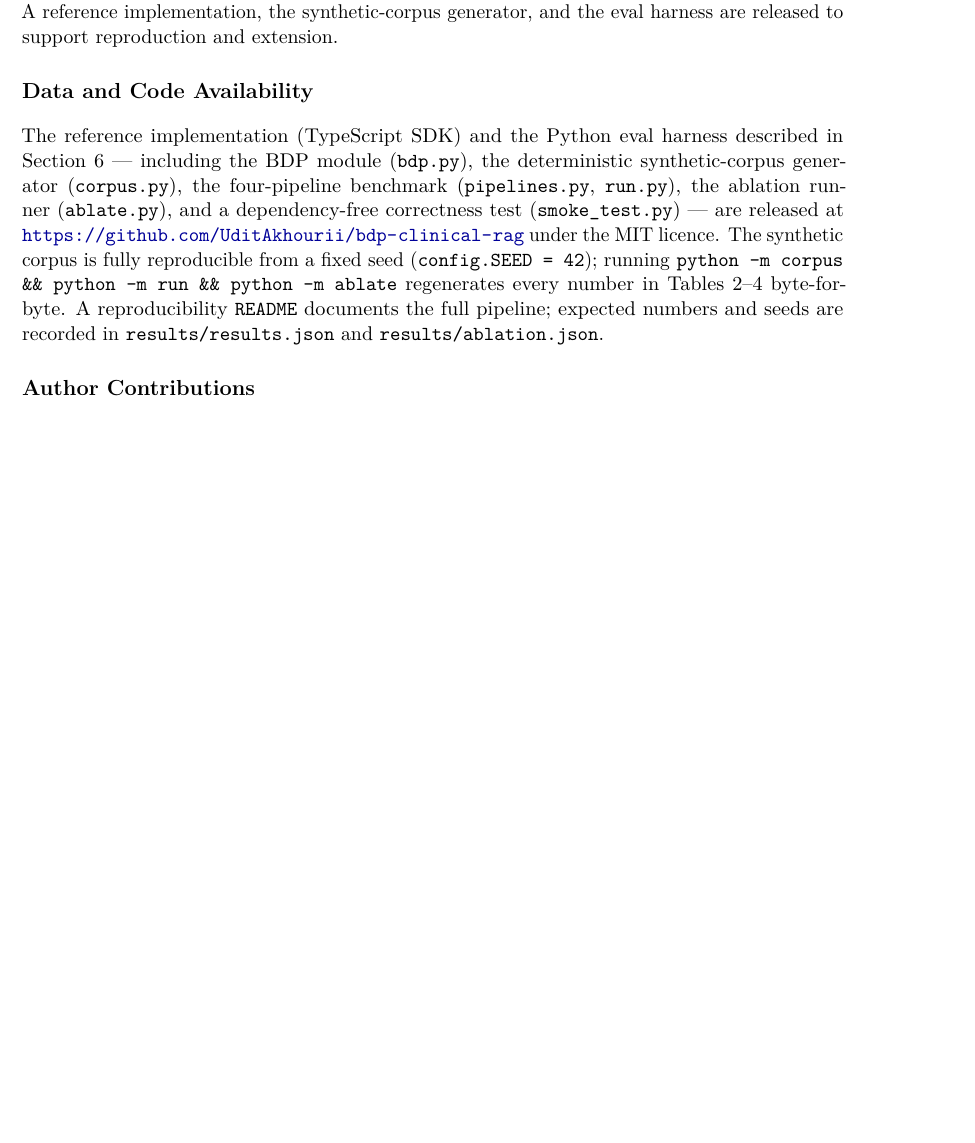
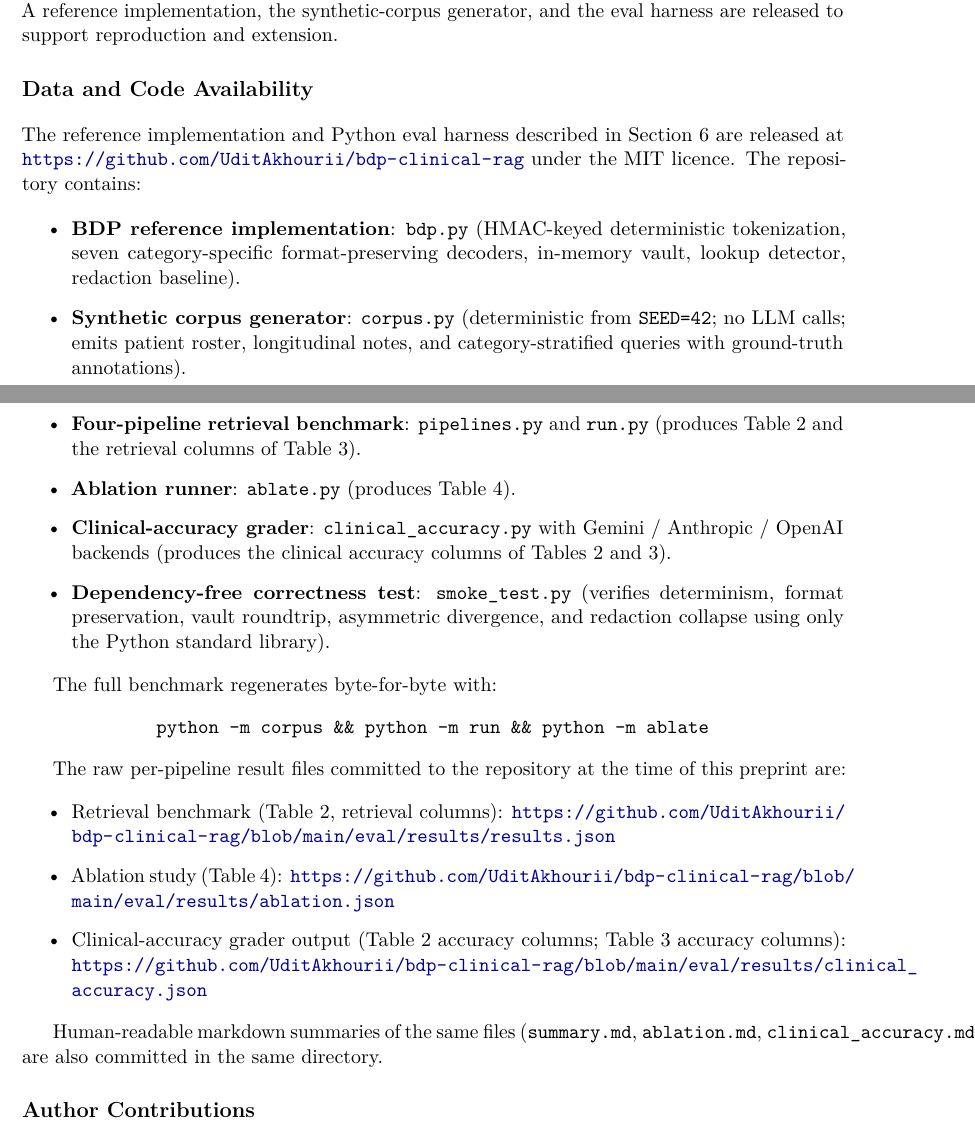
Before and after one commit to UditAkhourii/bdp-clinical-rag, a LaTeX paper (main.tex): part of page 12 of 14 before the commit and two parts of pages 12 and 13 of 15 after it, the two joined at a grey line, cut so that both start at the same text, the shorter picture padded with empty space. Compiled offline with pdfLaTeX.

Commit message:
Surface repo URL in abstract; link directly to raw result files

```diff
--- a/main.tex
+++ b/main.tex
@@ -780,20 +788,57 @@ reproduction and extension.
 % =============================================================================
 \section*{Data and Code Availability}
 
-The reference implementation (TypeScript SDK) and the Python eval harness
-described in Section~\ref{sec:eval} --- including the BDP module
-(\texttt{bdp.py}), the deterministic synthetic-corpus generator
-(\texttt{corpus.py}), the four-pipeline benchmark (\texttt{pipelines.py},
-\texttt{run.py}), the ablation runner (\texttt{ablate.py}), and a
-dependency-free correctness test (\texttt{smoke\_test.py}) --- are released
-at \url{https://github.com/UditAkhourii/bdp-clinical-rag} under the MIT licence. The
-synthetic corpus is fully reproducible from a fixed seed
-(\texttt{config.SEED = 42}); running
+The reference implementation and Python eval harness described in
+Section~\ref{sec:eval} are released at
+\url{https://github.com/UditAkhourii/bdp-clinical-rag} under the MIT
+licence. The repository contains:
+
+\begin{itemize}
+  \item \textbf{BDP reference implementation}: \texttt{bdp.py}
+        (HMAC-keyed deterministic tokenization, seven category-specific
+        format-preserving decoders, in-memory vault, lookup detector,
+        redaction baseline).
+  \item \textbf{Synthetic corpus generator}: \texttt{corpus.py}
+        (deterministic from \texttt{SEED=42}; no LLM calls; emits patient
+        roster, longitudinal notes, and category-stratified queries with
+        ground-truth annotations).
+  \item \textbf{Four-pipeline retrieval benchmark}: \texttt{pipelines.py}
+        and \texttt{run.py} (produces Table~\ref{tab:main} and the
+        retrieval columns of Table~\ref{tab:bycategory}).
+  \item \textbf{Ablation runner}: \texttt{ablate.py} (produces
+        Table~\ref{tab:ablation}).
+  \item \textbf{Clinical-accuracy grader}: \texttt{clinical\_accuracy.py}
+        with Gemini / Anthropic / OpenAI backends (produces the clinical
+        accuracy columns of Tables~\ref{tab:main} and
+        \ref{tab:bycategory}).
+  \item \textbf{Dependency-free correctness test}: \texttt{smoke\_test.py}
+        (verifies determinism, format preservation, vault roundtrip,
+        asymmetric divergence, and redaction collapse using only the
+        Python standard library).
+\end{itemize}
+
+The full benchmark regenerates byte-for-byte with:
+
+\begin{center}
 \texttt{python -m corpus \&\& python -m run \&\& python -m ablate}
-regenerates every number in Tables~\ref{tab:main}--\ref{tab:ablation}
-byte-for-byte. A reproducibility \texttt{README} documents the full
-pipeline; expected numbers and seeds are recorded in
-\texttt{results/results.json} and \texttt{results/ablation.json}.
+\end{center}
+
+The raw per-pipeline result files committed to the repository at the time
+of this preprint are:
+
+\begin{itemize}
+  \item Retrieval benchmark (Table~\ref{tab:main}, retrieval columns):
+        \url{https://github.com/UditAkhourii/bdp-clinical-rag/blob/main/eval/results/results.json}
+  \item Ablation study (Table~\ref{tab:ablation}):
+        \url{https://github.com/UditAkhourii/bdp-clinical-rag/blob/main/eval/results/ablation.json}
+  \item Clinical-accuracy grader output (Table~\ref{tab:main} accuracy
+        columns; Table~\ref{tab:bycategory} accuracy columns):
+        \url{https://github.com/UditAkhourii/bdp-clinical-rag/blob/main/eval/results/clinical_accuracy.json}
+\end{itemize}
+
+Human-readable markdown summaries of the same files
+(\texttt{summary.md}, \texttt{ablation.md},
+\texttt{clinical\_accuracy.md}) are also committed in the same directory.
 
 \section*{Author Contributions}
 
```
Also changed, not shown: main.tex (16 more changed lines).
